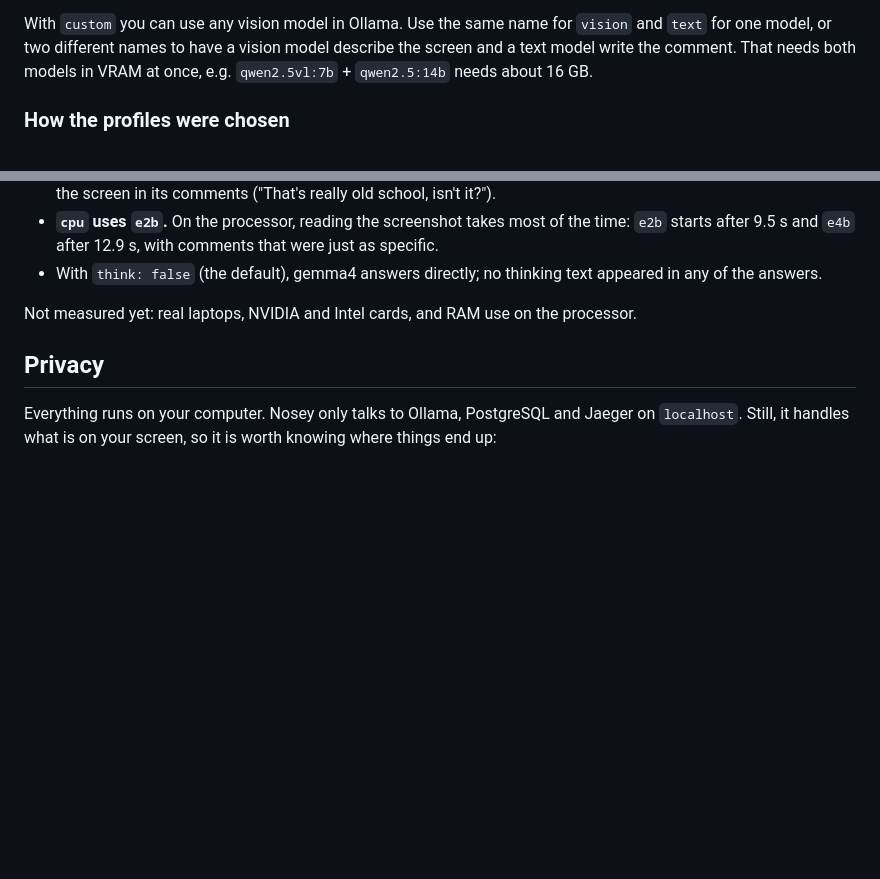
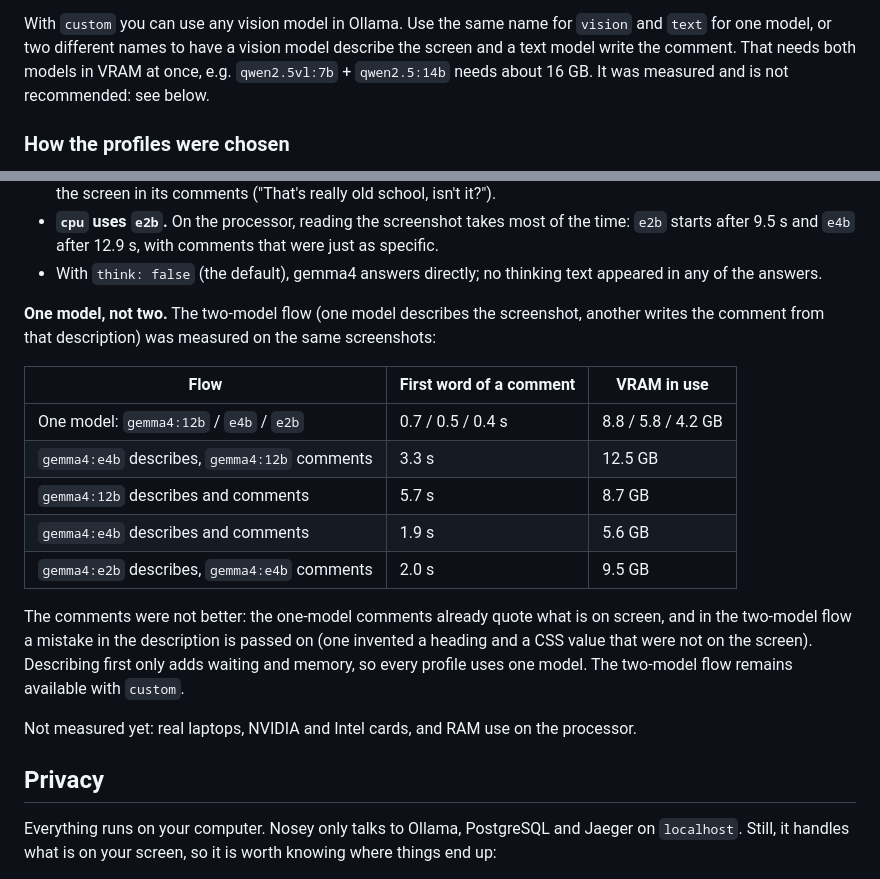
Before and after one commit to wilenkristoffer/Nosey, a Markdown page: README.md, 2 parts joined by grey strips. Drawn GitHub-style; blank space fills up the shorter version.

Commit message:
Document why Nosey uses one model, not two
Measured the two-model flow (one model describes the screenshot, another writes
the comment) against the one-model flow on the same screenshots. Describing
first delays the first word from 0.4-0.7 s to 1.9-5.7 s and needs up to
12.5 GB of VRAM, and the comments were not better: mistakes in the description
are passed on. The profiles keep one model; two models stay possible with
"custom".

Co-Authored-By: Claude Opus 5.5 (1M context) <noreply@anthropic.com>

```diff
--- a/README.md
+++ b/README.md
@@ -123,7 +123,7 @@ Other settings in `src/config.js` under `ollama`:
 With `custom` you can use any vision model in Ollama. Use the same name for `vision` and `text`
 for one model, or two different names to have a vision model describe the screen and a text
 model write the comment. That needs both models in VRAM at once, e.g. `qwen2.5vl:7b` +
-`qwen2.5:14b` needs about 16 GB.
+`qwen2.5:14b` needs about 16 GB. It was measured and is not recommended: see below.
 
 ### How the profiles were chosen
 
@@ -152,6 +152,22 @@ VRAM is the increase in Windows' "Dedicated GPU memory" counter while the model
   `e2b` starts after 9.5 s and `e4b` after 12.9 s, with comments that were just as specific.
 - With `think: false` (the default), gemma4 answers directly; no thinking text appeared in any
   of the answers.
+
+**One model, not two.** The two-model flow (one model describes the screenshot, another
+writes the comment from that description) was measured on the same screenshots:
+
+| Flow                                          | First word of a comment | VRAM in use        |
+| --------------------------------------------- | ----------------------- | ------------------ |
+| One model: `gemma4:12b` / `e4b` / `e2b`       | 0.7 / 0.5 / 0.4 s       | 8.8 / 5.8 / 4.2 GB |
+| `gemma4:e4b` describes, `gemma4:12b` comments | 3.3 s                   | 12.5 GB            |
+| `gemma4:12b` describes and comments           | 5.7 s                   | 8.7 GB             |
+| `gemma4:e4b` describes and comments           | 1.9 s                   | 5.6 GB             |
+| `gemma4:e2b` describes, `gemma4:e4b` comments | 2.0 s                   | 9.5 GB             |
+
+The comments were not better: the one-model comments already quote what is on screen, and in
+the two-model flow a mistake in the description is passed on (one invented a heading and a CSS
+value that were not on the screen). Describing first only adds waiting and memory, so every
+profile uses one model. The two-model flow remains available with `custom`.
 
 Not measured yet: real laptops, NVIDIA and Intel cards, and RAM use on the processor.
 
```
